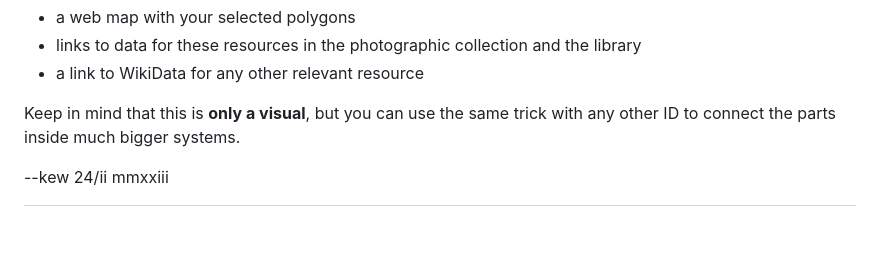
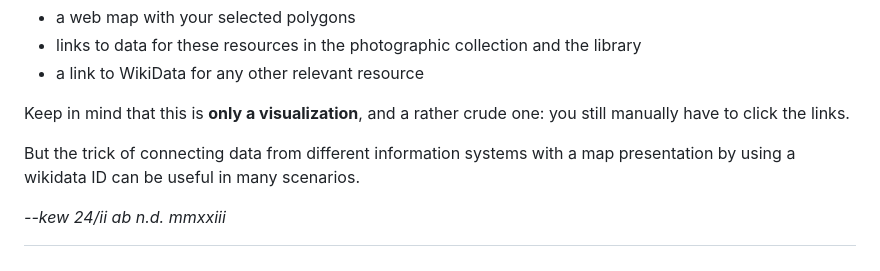
Before and after one commit to biblhertz/Datathink23_MappingGND, a Markdown page: README.md, the part around the change. GitHub-like rendering; blank space fills up the shorter version.

```diff
--- a/README.md
+++ b/README.md
@@ -387,6 +387,8 @@ You have now:
 - links to data for these resources in the photographic collection and the library
 - a link to WikiData for any other relevant resource
 
-Keep in mind that this is **only a visual**, but you can use the same trick with any other ID to connect the parts inside much bigger systems.
+Keep in mind that this is **only a visualization**, and a rather crude one: you still manually have to click the links.
 
---kew  24/ii mmxxiii
+But the trick of connecting data from different information systems with a map presentation by using a wikidata ID can be useful in many scenarios.
+
+*--kew  24/ii ab n.d. mmxxiii*
```
